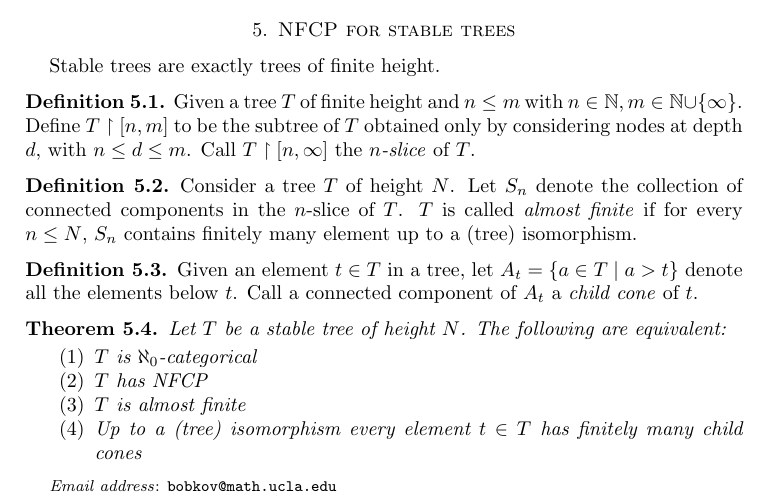
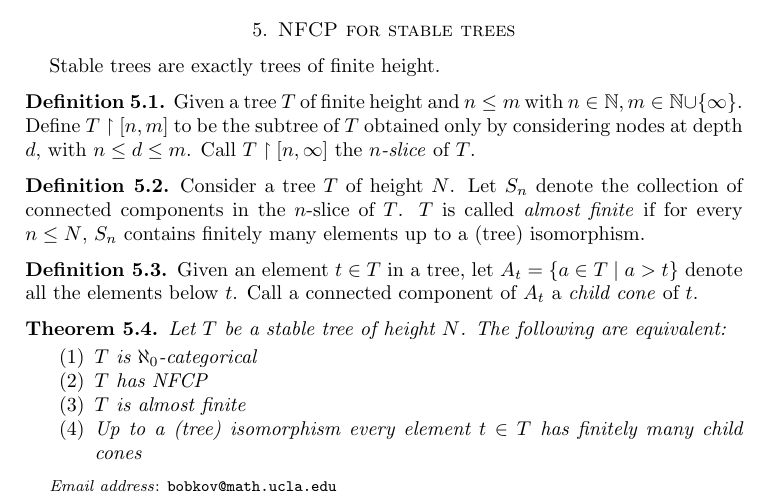
Before and after one commit to antonbobkov/Research, a LaTeX paper (research/Trees vc-density.tex): part of page 10 of 10, cut so that both start at the same text. Compiled offline with pdfLaTeX.

Commit message:
/ ‘research/Trees vc-density.tex’

```diff
--- a/research/Trees vc-density.tex
+++ b/research/Trees vc-density.tex
@@ -366,7 +366,7 @@ Given a tree $T$ of finite height and $n \leq m$ with $n \in \N, m \in \N \cup \
 \end{Definition}
 
 \begin{Definition}
-	Consider a tree $T$ of height $N$. Let $S_n$ denote the collection of connected components in the $n$-slice of $T$. $T$ is called \emph{almost finite} if for every $n \leq N$, $S_n$ contains finitely many element up to a (tree) isomorphism.
+	Consider a tree $T$ of height $N$. Let $S_n$ denote the collection of connected components in the $n$-slice of $T$. $T$ is called \emph{almost finite} if for every $n \leq N$, $S_n$ contains finitely many elements up to a (tree) isomorphism.
 \end{Definition}
 
 \begin{Definition}
```
